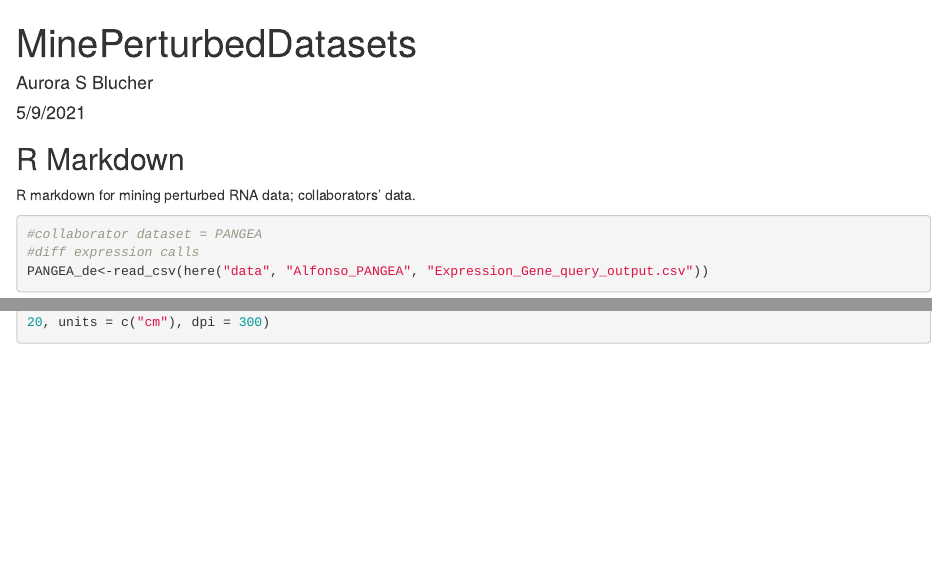
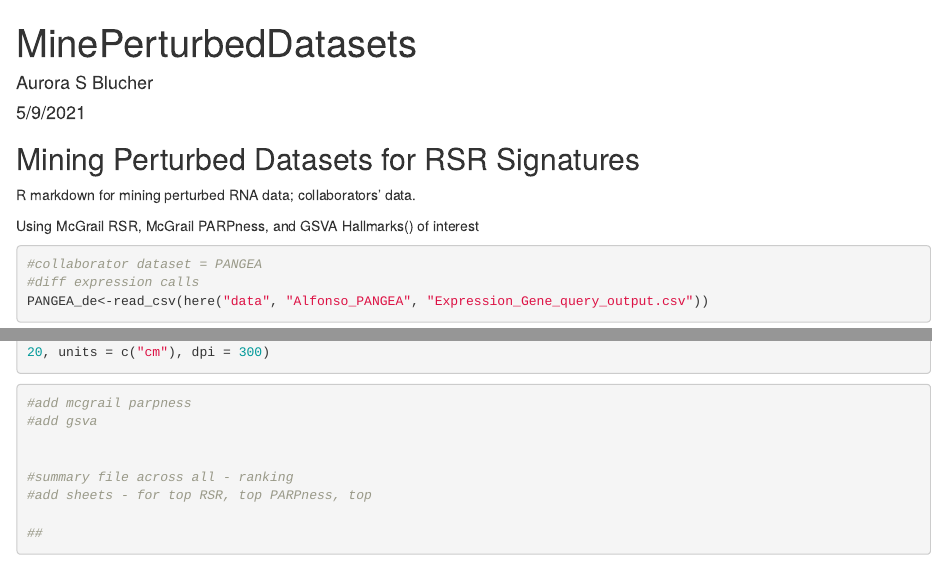
Before and after one commit to ablucher/ReplicationStressSignatures, an R Markdown document (R/MinePerturbedDatasets.Rmd): the page in a window 1100 px wide, from its top, and a second part further down, joined at a grey line. Rendered offline with R 4.5, knitr and Pandoc, with nearby package versions; some code elsewhere in the file could not run offline.

Commit message:
markdown clean up

````diff
--- a/R/MinePerturbedDatasets.Rmd
+++ b/R/MinePerturbedDatasets.Rmd
@@ -13,9 +13,12 @@ library(tidyverse)
 
 ```
 
-## R Markdown
+## Mining Perturbed Datasets for RSR Signatures
 
 R markdown for mining perturbed RNA data; collaborators' data.
+
+
+Using McGrail RSR, McGrail PARPness, and GSVA Hallmarks() of interest
 
 ```{r}
 #collaborator dataset = PANGEA
@@ -154,3 +157,19 @@ ggsave(here("output", "MinePerturbed_PANGEA", "PANGEA_McGrailRSR_TopHits_ByDrugC
 
 
 ```
+
+```{r}
+#add mcgrail parpness
+#add gsva
+
+
+#summary file across all - ranking
+#add sheets - for top RSR, top PARPness, top
+
+##
+
+
+
+
+
+```
````
